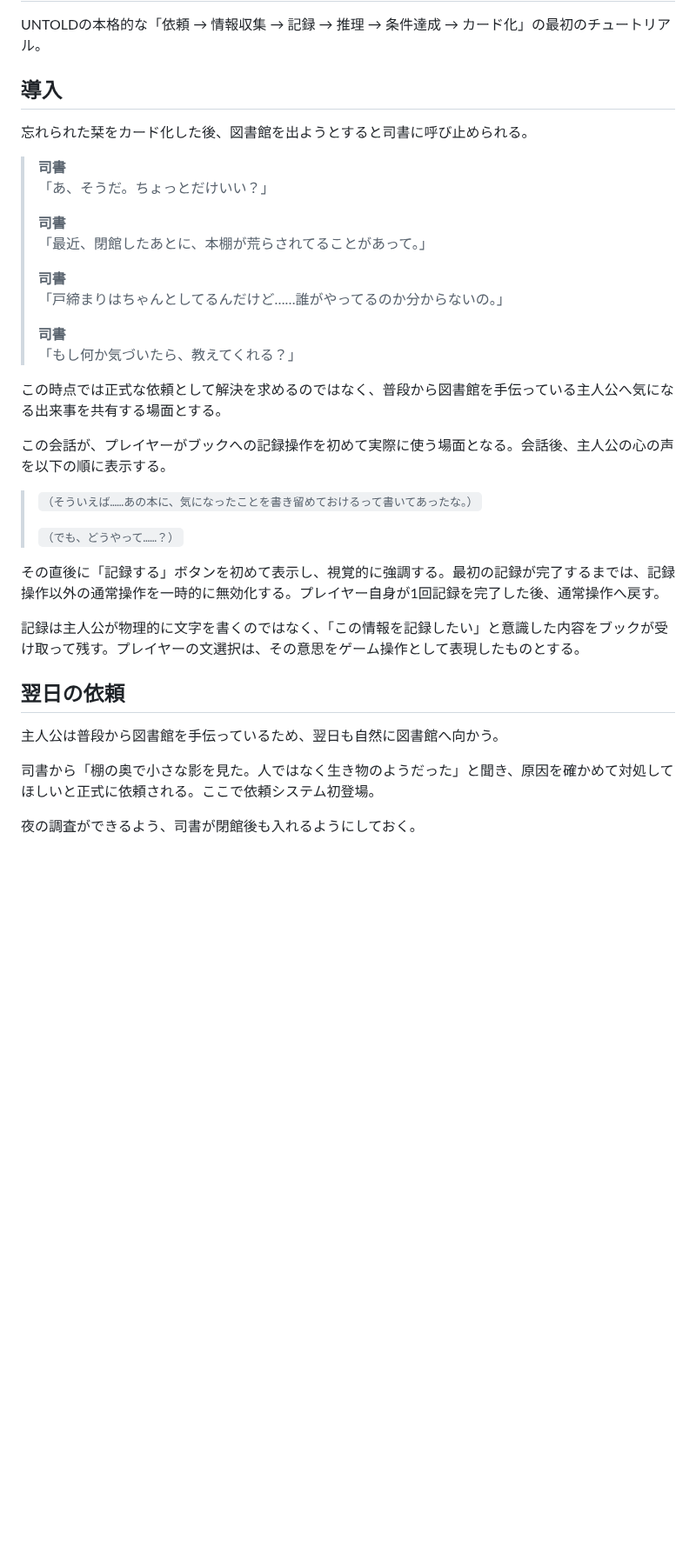
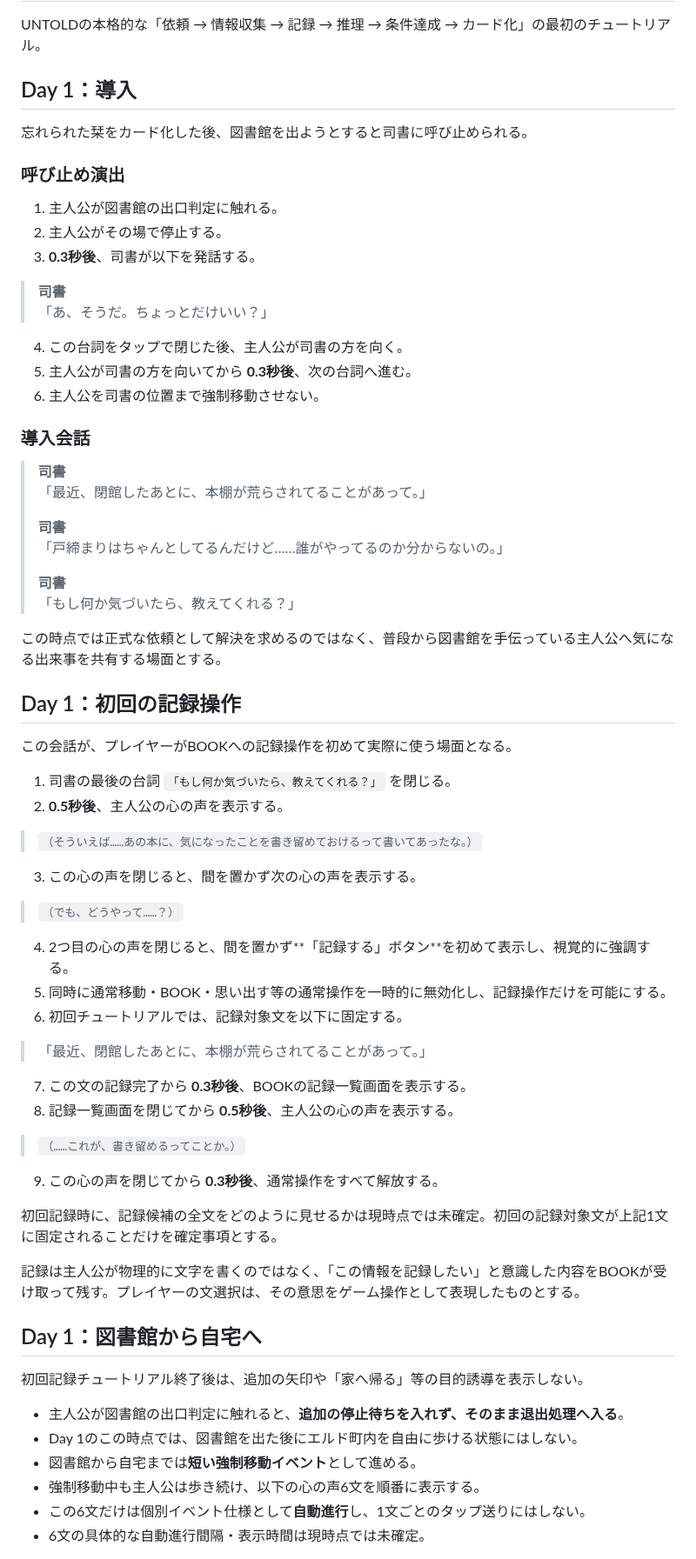
Before and after one commit to fg79sw4nvw-dot/untold-wiki, a Markdown page: pages/cards/055-book-eating-rat.md, the part around one of its changes. Shown at 87% size. Drawn GitHub-style; blank space fills up the shorter version.

```diff
--- a/pages/cards/055-book-eating-rat.md
+++ b/pages/cards/055-book-eating-rat.md
@@ -8,13 +8,25 @@
 
 UNTOLDの本格的な「依頼 → 情報収集 → 記録 → 推理 → 条件達成 → カード化」の最初のチュートリアル。
 
-## 導入
+## Day 1：導入
 
 忘れられた栞をカード化した後、図書館を出ようとすると司書に呼び止められる。
 
+### 呼び止め演出
+
+1. 主人公が図書館の出口判定に触れる。
+2. 主人公がその場で停止する。
+3. **0.3秒後**、司書が以下を発話する。
+
 > **司書**
 > 「あ、そうだ。ちょっとだけいい？」
->
+
+4. この台詞をタップで閉じた後、主人公が司書の方を向く。
+5. 主人公が司書の方を向いてから **0.3秒後**、次の台詞へ進む。
+6. 主人公を司書の位置まで強制移動させない。
+
+### 導入会話
+
 > **司書**
 > 「最近、閉館したあとに、本棚が荒らされてることがあって。」
 >
@@ -26,20 +38,44 @@ UNTOLDの本格的な「依頼 → 情報収集 → 記録 → 推理 → 条件
 
 この時点では正式な依頼として解決を求めるのではなく、普段から図書館を手伝っている主人公へ気になる出来事を共有する場面とする。
 
-この会話が、プレイヤーがブックへの記録操作を初めて実際に使う場面となる。会話後、主人公の心の声を以下の順に表示する。
+## Day 1：初回の記録操作
+
+この会話が、プレイヤーがBOOKへの記録操作を初めて実際に使う場面となる。
+
+1. 司書の最後の台詞 `「もし何か気づいたら、教えてくれる？」` を閉じる。
+2. **0.5秒後**、主人公の心の声を表示する。
 
 > `（そういえば……あの本に、気になったことを書き留めておけるって書いてあったな。）`
->
+
+3. この心の声を閉じると、間を置かず次の心の声を表示する。
+
 > `（でも、どうやって……？）`
 
-その直後に「記録する」ボタンを初めて表示し、視覚的に強調する。最初の記録が完了するまでは、記録操作以外の通常操作を一時的に無効化する。プレイヤー自身が1回記録を完了した後、通常操作へ戻す。
+4. 2つ目の心の声を閉じると、間を置かず**「記録する」ボタン**を初めて表示し、視覚的に強調する。
+5. 同時に通常移動・BOOK・思い出す等の通常操作を一時的に無効化し、記録操作だけを可能にする。
+6. 初回チュートリアルでは、記録対象文を以下に固定する。
 
-記録は主人公が物理的に文字を書くのではなく、「この情報を記録したい」と意識した内容をブックが受け取って残す。プレイヤーの文選択は、その意思をゲーム操作として表現したものとする。
+> 「最近、閉館したあとに、本棚が荒らされてることがあって。」
 
-## 翌日の依頼
+7. この文の記録完了から **0.3秒後**、BOOKの記録一覧画面を表示する。
+8. 記録一覧画面を閉じてから **0.5秒後**、主人公の心の声を表示する。
 
-主人公は普段から図書館を手伝っているため、翌日も自然に図書館へ向かう。
+> `（……これが、書き留めるってことか。）`
 
-司書から「棚の奥で小さな影を見た。人ではなく生き物のようだった」と聞き、原因を確かめて対処してほしいと正式に依頼される。ここで依頼システム初登場。
+9. この心の声を閉じてから **0.3秒後**、通常操作をすべて解放する。
 
-夜の調査ができるよう、司書が閉館後も入れるようにしておく。
+初回記録時に、記録候補の全文をどのように見せるかは現時点では未確定。初回の記録対象文が上記1文に固定されることだけを確定事項とする。
+
+記録は主人公が物理的に文字を書くのではなく、「この情報を記録したい」と意識した内容をBOOKが受け取って残す。プレイヤーの文選択は、その意思をゲーム操作として表現したものとする。
+
+## Day 1：図書館から自宅へ
+
+初回記録チュートリアル終了後は、追加の矢印や「家へ帰る」等の目的誘導を表示しない。
+
+- 主人公が図書館の出口判定に触れると、**追加の停止待ちを入れず、そのまま退出処理へ入る**。
+- Day 1のこの時点では、図書館を出た後にエルド町内を自由に歩ける状態にはしない。
+- 図書館から自宅までは**短い強制移動イベント**として進める。
+- 強制移動中も主人公は歩き続け、以下の心の声6文を順番に表示する。
+- この6文だけは個別イベント仕様として**自動進行**し、1文ごとのタップ送りにはしない。
+- 6文の具体的な自動進行間隔・表示時間は現時点では未確定。
+
```
Also changed, not shown: other parts of pages/cards/055-book-eating-rat.md (+111 -0 lines).
